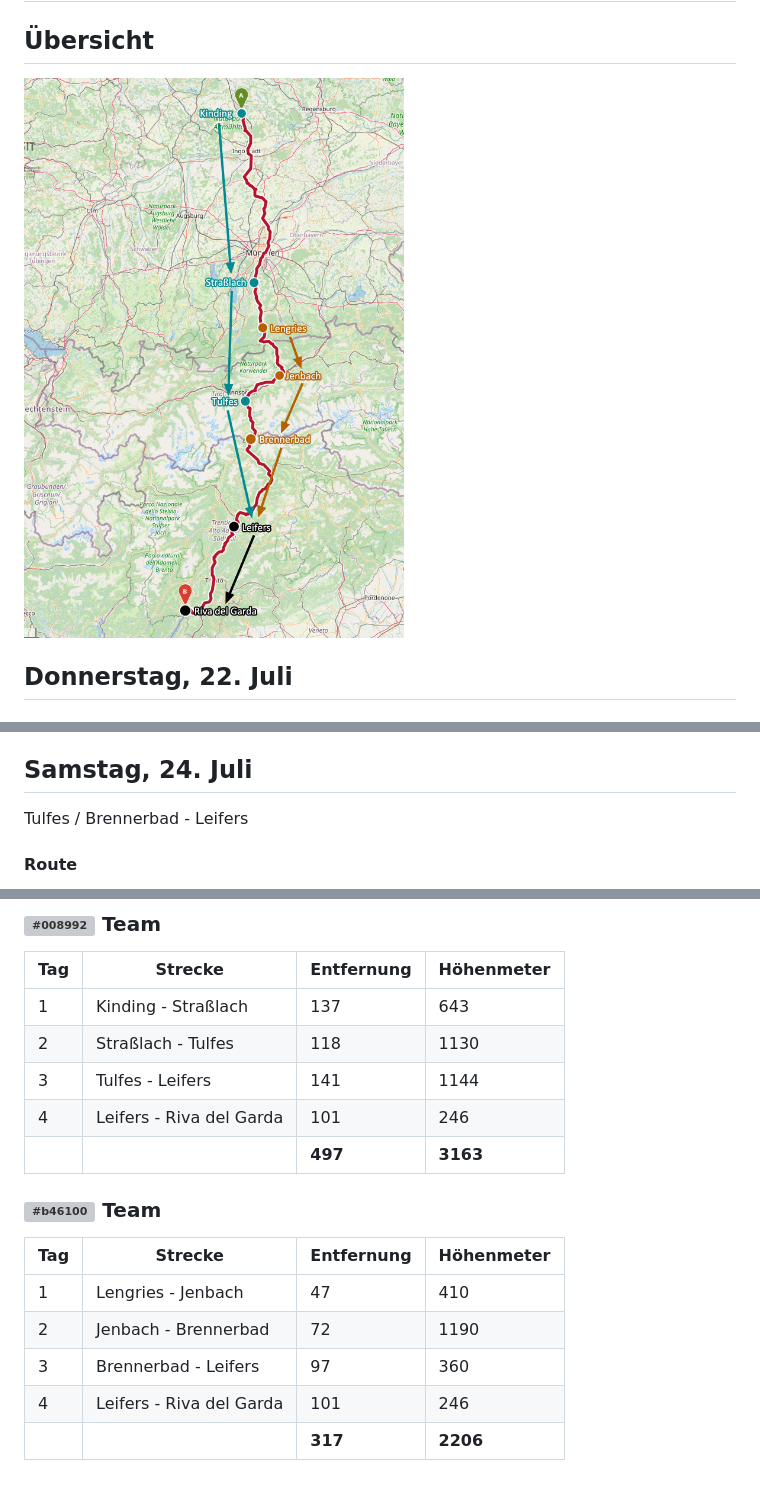
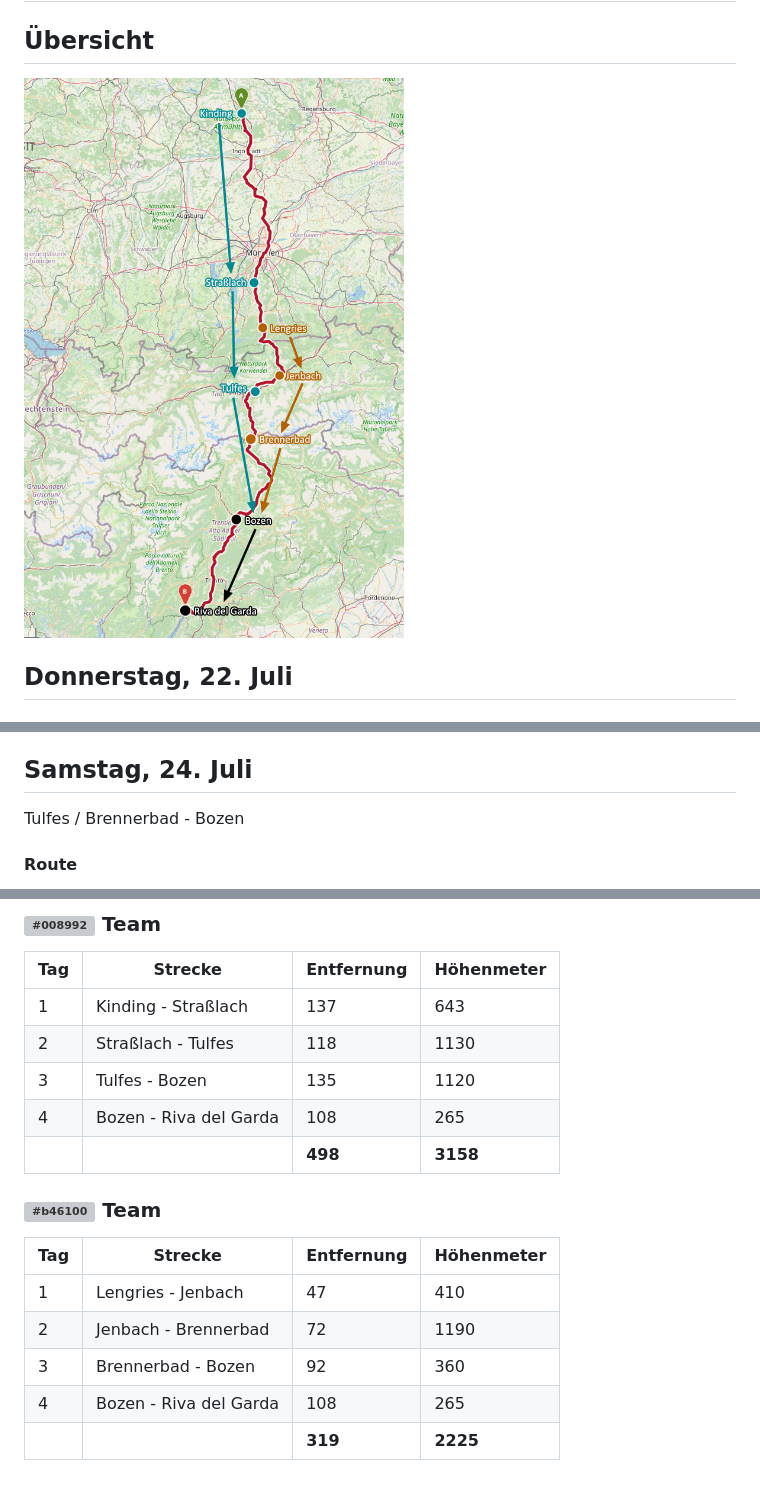
Before and after one commit to efcoyote/touren, a Markdown page: alpenx-2021.md, 3 parts joined by grey strips. Drawn GitHub-style; pictures changed too: alpenx-2021-gesamt.jpg; grey boxes are pictures that could not be loaded.

Commit message:
Umplanung Bozen

```diff
--- a/alpenx-2021.md
+++ b/alpenx-2021.md
@@ -84,7 +84,7 @@ Jenbach - Brennerbad
 
 ## Samstag, 24. Juli
 
-Tulfes / Brennerbad - Leifers
+Tulfes / Brennerbad - Bozen
 
 #### Route
 
@@ -137,9 +137,9 @@ Leifers - Riva del Garda
 | --- | ------- | ---------- | ---------- |
 | 1 | Kinding - Straßlach      | 137 | 643  |
 | 2 | Straßlach - Tulfes       | 118 | 1130 |
-| 3 | Tulfes - Leifers         | 141 | 1144 |
-| 4 | Leifers - Riva del Garda | 101 | 246  |
-|   |                       | **497** | **3163** |
+| 3 | Tulfes - Bozen           | 135 | 1120 |
+| 4 | Bozen - Riva del Garda   | 108 | 265  |
+|   |                       | **498** | **3158** |
 
 ### ![#b46100](https://via.placeholder.com/15/b46100/000000?text=+) Team
 
@@ -147,6 +147,6 @@ Leifers - Riva del Garda
 | --- | ------- | ---------- | ---------- |
 | 1 | Lengries - Jenbach       | 47  | 410  |
 | 2 | Jenbach - Brennerbad     | 72  | 1190 |
-| 3 | Brennerbad - Leifers     | 97  | 360  |
-| 4 | Leifers - Riva del Garda | 101 | 246  |
-|   |                       | **317** | **2206** |
+| 3 | Brennerbad - Bozen       | 92  | 360  |
+| 4 | Bozen - Riva del Garda   | 108 | 265  |
+|   |                       | **319** | **2225** |
```
Also changed, not shown: other parts of alpenx-2021.md (+4 -4 lines).
